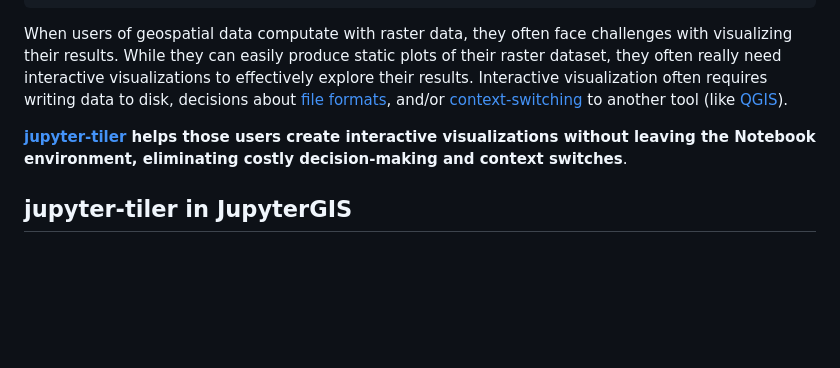
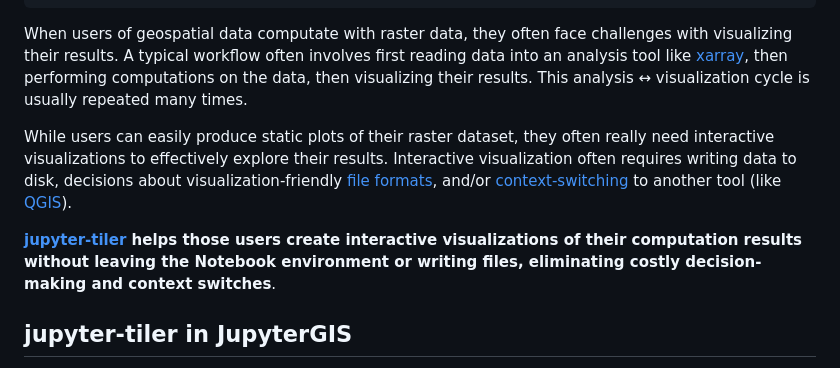
Before and after one commit to geojupyter/geojupyter.org, a Markdown page: blog/20260622-jupyter-tiler/index.md, the part around the change. Rendered like a GitHub page; blank space fills up the shorter version.

Commit message:
Add more specificity to intro paragraph suggested by Sebastien
Co-authored-by: Sebastien Lenard <91671955+sebastien-lenard@users.noreply.github.com>

```diff
--- a/blog/20260622-jupyter-tiler/index.md
+++ b/blog/20260622-jupyter-tiler/index.md
@@ -17,16 +17,21 @@ categories:
 
 When users of geospatial data computate with raster data, they often face
 challenges with visualizing their results.
-While they can easily produce static plots of their raster dataset, they often really
+A typical workflow often involves first reading data into an analysis tool like
+[xarray](https://docs.xarray.dev/en/stable/), then performing computations on the data,
+then visualizing their results. This analysis ↔ visualization cycle is usually repeated
+many times.
+
+While users can easily produce static plots of their raster dataset, they often really
 need interactive visualizations to effectively explore their results.
 Interactive visualization often requires writing data to disk, decisions about
-[file formats](https://guide.cloudnativegeo.org/), and/or
+visualization-friendly [file formats](https://guide.cloudnativegeo.org/), and/or
 [context-switching](https://en.wikipedia.org/wiki/Human_multitasking) to another tool
 (like [QGIS](https://qgis.org)).
 
 **[jupyter-tiler](https://jupyter-tiler.readthedocs.io/) helps those users create
-interactive visualizations without leaving the Notebook environment, eliminating costly
-decision-making and context switches**.
+interactive visualizations of their computation results without leaving the Notebook
+environment or writing files, eliminating costly decision-making and context switches**.
 
 
 ## jupyter-tiler in JupyterGIS
```
